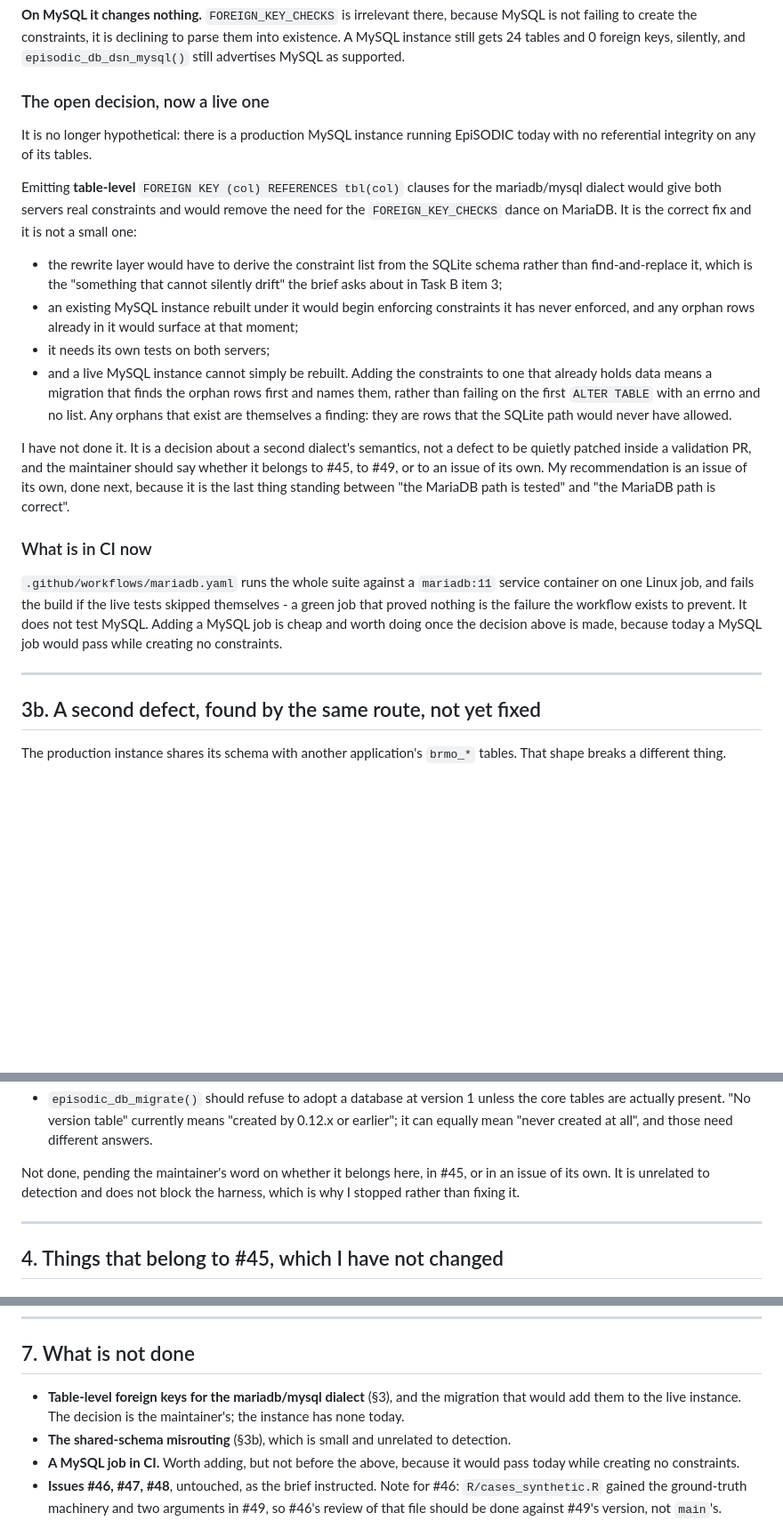
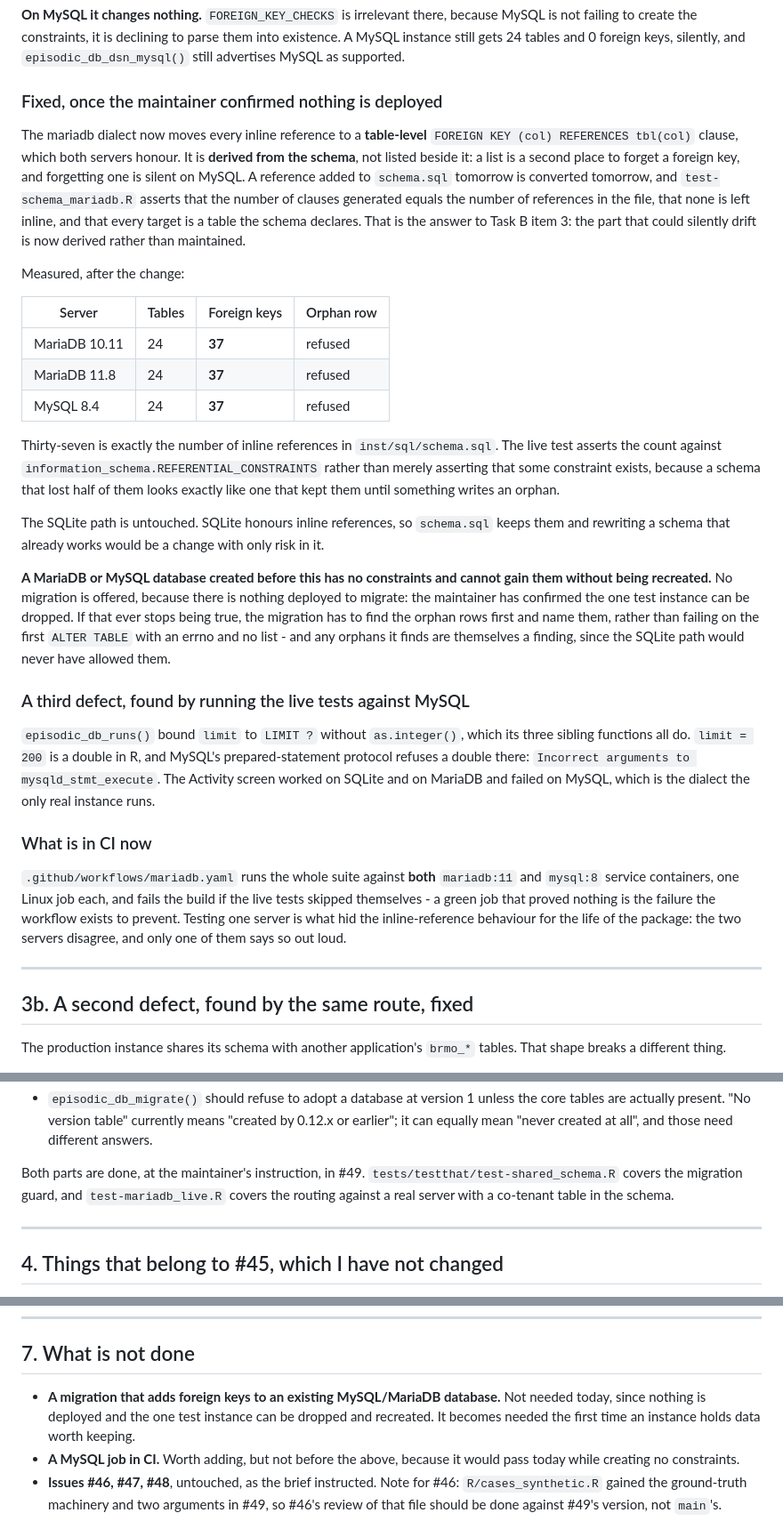
Before and after one commit to certe-medical-epidemiology/EpiSODIC, a Markdown page: data-raw/VALIDATION-RESPONSE.md, 3 parts joined by grey strips. Shown at 89% size. GitHub-like rendering; blank space fills up the shorter version.

Commit message:
Update the response now the foreign keys and the misrouting are fixed
Co-Authored-By: Claude Opus 5 <noreply@anthropic.com>
Claude-Session: https://claude.ai/code/session_01FnfGDtyQcnP374D5sH9n6s

```diff
--- a/data-raw/VALIDATION-RESPONSE.md
+++ b/data-raw/VALIDATION-RESPONSE.md
@@ -160,49 +160,67 @@ parse them into existence. A MySQL instance still gets 24 tables and 0
 foreign keys, silently, and `episodic_db_dsn_mysql()` still advertises
 MySQL as supported.
 
-### The open decision, now a live one
+### Fixed, once the maintainer confirmed nothing is deployed
 
-It is no longer hypothetical: there is a production MySQL instance running
-EpiSODIC today with no referential integrity on any of its tables.
+The mariadb dialect now moves every inline reference to a **table-level**
+`FOREIGN KEY (col) REFERENCES tbl(col)` clause, which both servers honour.
+It is **derived from the schema**, not listed beside it: a list is a second
+place to forget a foreign key, and forgetting one is silent on MySQL. A
+reference added to `schema.sql` tomorrow is converted tomorrow, and
+`test-schema_mariadb.R` asserts that the number of clauses generated equals
+the number of references in the file, that none is left inline, and that
+every target is a table the schema declares. That is the answer to Task B
+item 3: the part that could silently drift is now derived rather than
+maintained.
 
-Emitting **table-level** `FOREIGN KEY (col) REFERENCES tbl(col)` clauses
-for the mariadb/mysql dialect would give both servers real constraints and
-would remove the need for the `FOREIGN_KEY_CHECKS` dance on MariaDB. It is
-the correct fix and it is not a small one:
+Measured, after the change:
 
-- the rewrite layer would have to derive the constraint list from the
-  SQLite schema rather than find-and-replace it, which is the "something
-  that cannot silently drift" the brief asks about in Task B item 3;
-- an existing MySQL instance rebuilt under it would begin enforcing
-  constraints it has never enforced, and any orphan rows already in it
-  would surface at that moment;
-- it needs its own tests on both servers;
-- and a live MySQL instance cannot simply be rebuilt. Adding the
-  constraints to one that already holds data means a migration that finds
-  the orphan rows first and names them, rather than failing on the first
-  `ALTER TABLE` with an errno and no list. Any orphans that exist are
-  themselves a finding: they are rows that the SQLite path would never
-  have allowed.
+| Server | Tables | Foreign keys | Orphan row |
+|---|---|---|---|
+| MariaDB 10.11 | 24 | **37** | refused |
+| MariaDB 11.8 | 24 | **37** | refused |
+| MySQL 8.4 | 24 | **37** | refused |
 
-I have not done it. It is a decision about a second dialect's semantics,
-not a defect to be quietly patched inside a validation PR, and the
-maintainer should say whether it belongs to #45, to #49, or to an issue of
-its own. My recommendation is an issue of its own, done next, because it
-is the last thing standing between "the MariaDB path is tested" and "the
-MariaDB path is correct".
+Thirty-seven is exactly the number of inline references in
+`inst/sql/schema.sql`. The live test asserts the count against
+`information_schema.REFERENTIAL_CONSTRAINTS` rather than merely asserting
+that some constraint exists, because a schema that lost half of them looks
+exactly like one that kept them until something writes an orphan.
+
+The SQLite path is untouched. SQLite honours inline references, so
+`schema.sql` keeps them and rewriting a schema that already works would be
+a change with only risk in it.
+
+**A MariaDB or MySQL database created before this has no constraints and
+cannot gain them without being recreated.** No migration is offered,
+because there is nothing deployed to migrate: the maintainer has confirmed
+the one test instance can be dropped. If that ever stops being true, the
+migration has to find the orphan rows first and name them, rather than
+failing on the first `ALTER TABLE` with an errno and no list - and any
+orphans it finds are themselves a finding, since the SQLite path would
+never have allowed them.
+
+### A third defect, found by running the live tests against MySQL
+
+`episodic_db_runs()` bound `limit` to `LIMIT ?` without `as.integer()`,
+which its three sibling functions all do. `limit = 200` is a double in R,
+and MySQL's prepared-statement protocol refuses a double there:
+`Incorrect arguments to mysqld_stmt_execute`. The Activity screen worked on
+SQLite and on MariaDB and failed on MySQL, which is the dialect the only
+real instance runs.
 
 ### What is in CI now
 
-`.github/workflows/mariadb.yaml` runs the whole suite against a
-`mariadb:11` service container on one Linux job, and fails the build if the
-live tests skipped themselves - a green job that proved nothing is the
-failure the workflow exists to prevent. It does not test MySQL. Adding a
-MySQL job is cheap and worth doing once the decision above is made,
-because today a MySQL job would pass while creating no constraints.
+`.github/workflows/mariadb.yaml` runs the whole suite against **both**
+`mariadb:11` and `mysql:8` service containers, one Linux job each, and
+fails the build if the live tests skipped themselves - a green job that
+proved nothing is the failure the workflow exists to prevent. Testing one
+server is what hid the inline-reference behaviour for the life of the
+package: the two servers disagree, and only one of them says so out loud.
 
 ---
 
-## 3b. A second defect, found by the same route, not yet fixed
+## 3b. A second defect, found by the same route, fixed
 
 The production instance shares its schema with another application's
 `brmo_*` tables. That shape breaks a different thing.
@@ -247,9 +265,10 @@ The fix is small and in two parts:
   means "created by 0.12.x or earlier"; it can equally mean "never created
   at all", and those need different answers.
 
-Not done, pending the maintainer's word on whether it belongs here, in
-#45, or in an issue of its own. It is unrelated to detection and does not
-block the harness, which is why I stopped rather than fixing it.
+Both parts are done, at the maintainer's instruction, in #49.
+`tests/testthat/test-shared_schema.R` covers the migration guard, and
+`test-mariadb_live.R` covers the routing against a real server with a
+co-tenant table in the schema.
 
 ---
 
@@ -340,11 +359,10 @@ and does not require rebasing anything.
 
 ## 7. What is not done
 
-- **Table-level foreign keys for the mariadb/mysql dialect** (§3), and the
-  migration that would add them to the live instance. The decision is the
-  maintainer's; the instance has none today.
-- **The shared-schema misrouting** (§3b), which is small and unrelated to
-  detection.
+- **A migration that adds foreign keys to an existing MySQL/MariaDB
+  database.** Not needed today, since nothing is deployed and the one test
+  instance can be dropped and recreated. It becomes needed the first time
+  an instance holds data worth keeping.
 - **A MySQL job in CI.** Worth adding, but not before the above, because it
   would pass today while creating no constraints.
 - **Issues #46, #47, #48**, untouched, as the brief instructed. Note for
```
